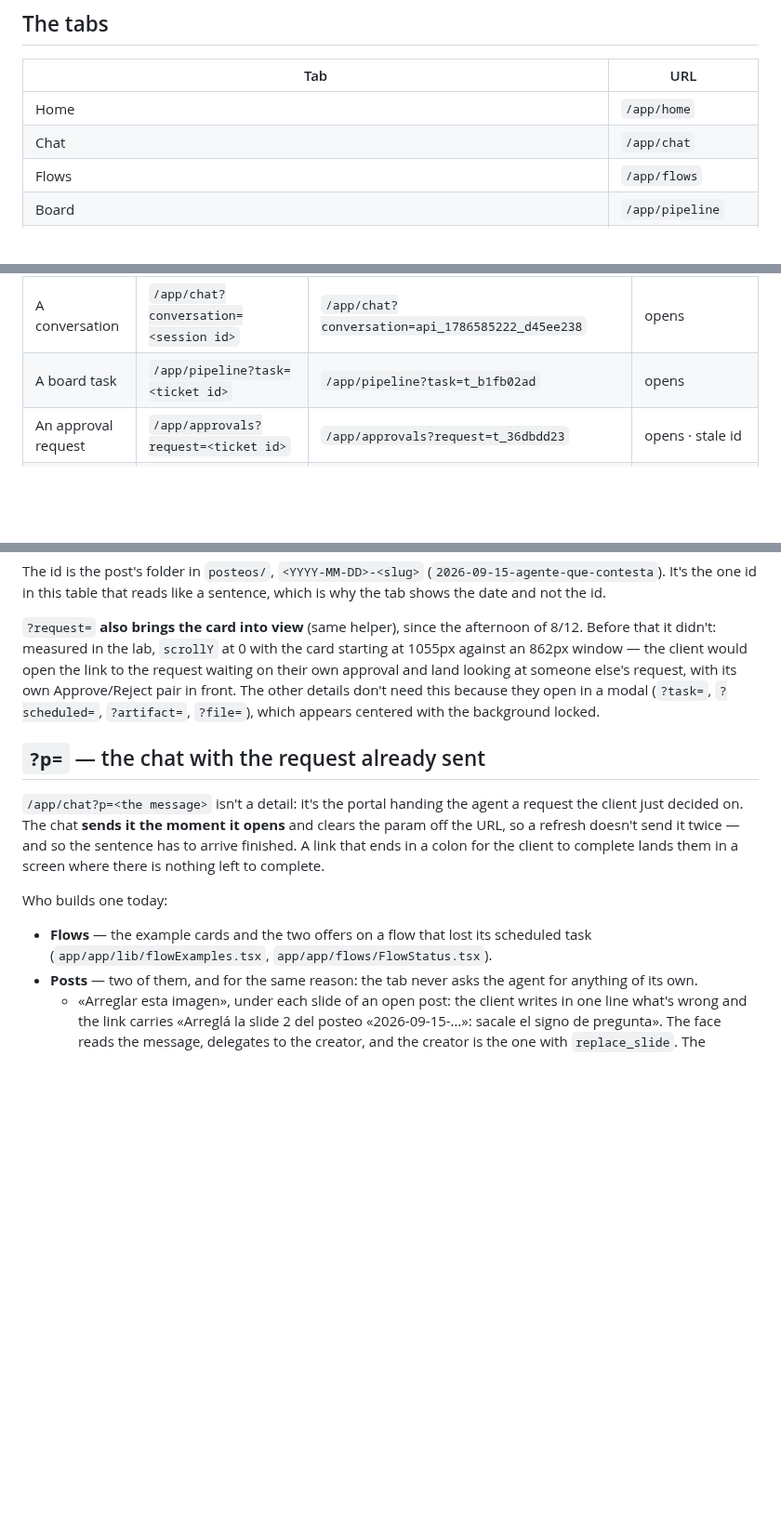
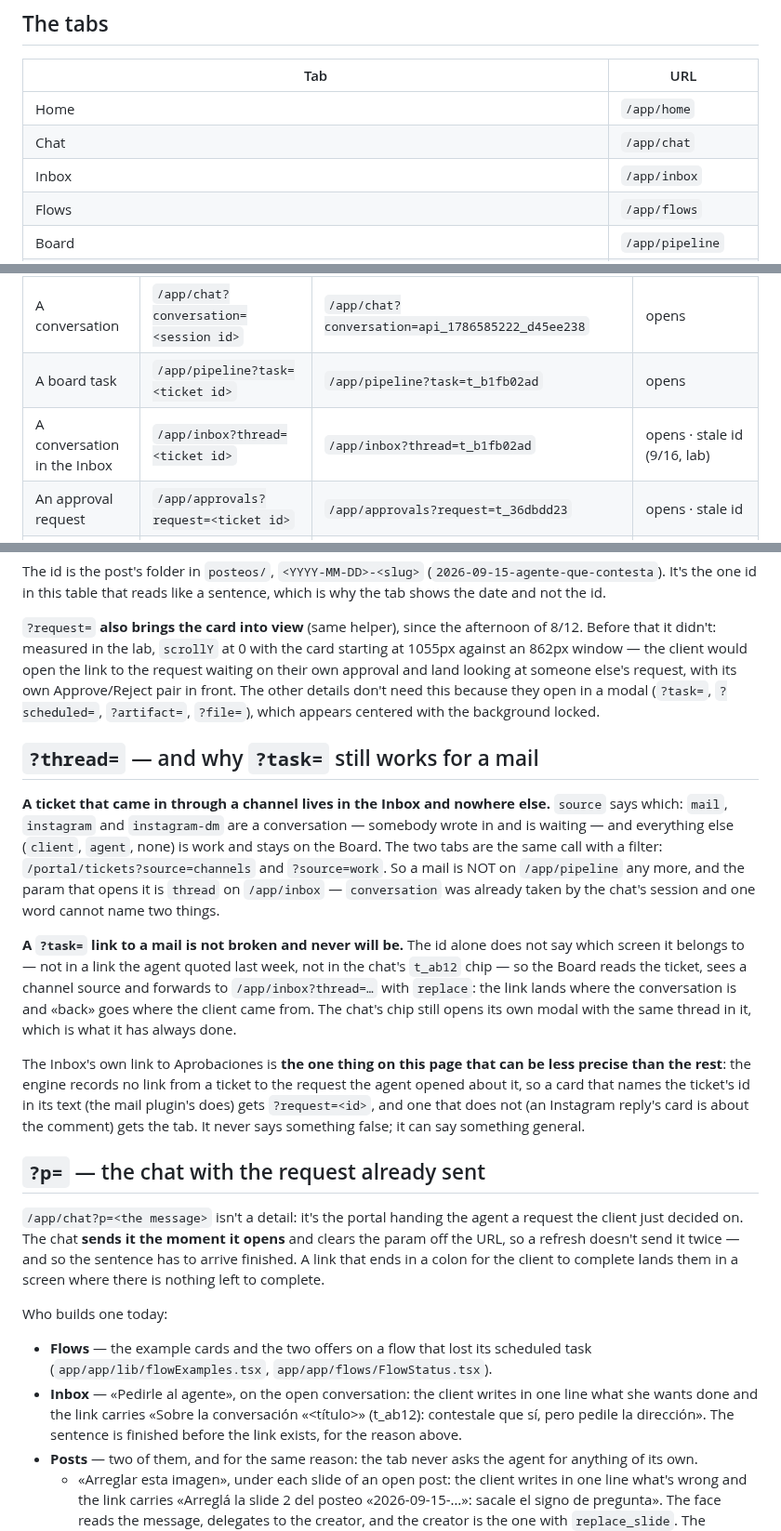
Before and after one commit to pdelabs/tuagente.uy, a Markdown page: docs/portal-routes.md, 3 parts joined by grey strips. Shown at 93% size. GitHub-like rendering; blank space fills up the shorter version.

Commit message:
docs: `?thread=`, and what happens to a `?task=` link to a mail
The URL contract gains the Inbox's tab and its detail, the rule that decides
which of the two screens a ticket is on, and the one place this page is allowed
to be less precise than the rest: the link into Aprobaciones, which the engine
cannot make exact because it records no tie between a ticket and the request
opened about it.

Co-Authored-By: Claude Fable 5.1 <noreply@anthropic.com>
Claude-Session: https://claude.ai/code/session_01PCCrrT2yc2R46BkvGmiheF

```diff
--- a/docs/portal-routes.md
+++ b/docs/portal-routes.md
@@ -28,6 +28,7 @@ in their portal and that we'll take them there as soon as they enter).
 |---|---|
 | Home | `/app/home` |
 | Chat | `/app/chat` |
+| Inbox | `/app/inbox` |
 | Flows | `/app/flows` |
 | Board | `/app/pipeline` |
 | Approvals | `/app/approvals` |
@@ -79,6 +80,7 @@ one.
 |---|---|---|---|
 | A conversation | `/app/chat?conversation=<session id>` | `/app/chat?conversation=api_1786585222_d45ee238` | opens |
 | A board task | `/app/pipeline?task=<ticket id>` | `/app/pipeline?task=t_b1fb02ad` | opens |
+| A conversation in the Inbox | `/app/inbox?thread=<ticket id>` | `/app/inbox?thread=t_b1fb02ad` | opens · stale id (9/16, lab) |
 | An approval request | `/app/approvals?request=<ticket id>` | `/app/approvals?request=t_36dbdd23` | opens · stale id |
 | An artifact | `/app/artifacts?artifact=<id>` | `/app/artifacts?artifact=art_1786584384_sales-by-branch` | opens |
 | A post | `/app/posts?post=<post id>` | `/app/posts?post=2026-09-15-agente-que-contesta` | opens · stale id (9/14, against a mock adapter) |
@@ -199,6 +201,32 @@ front. The other details don't need this because they open in a modal
 (`?task=`, `?scheduled=`, `?artifact=`, `?file=`), which appears centered
 with the background locked.
 
+## `?thread=` — and why `?task=` still works for a mail
+
+**A ticket that came in through a channel lives in the Inbox and nowhere
+else.** `source` says which: `mail`, `instagram` and `instagram-dm` are a
+conversation — somebody wrote in and is waiting — and everything else
+(`client`, `agent`, none) is work and stays on the Board. The two tabs are the
+same call with a filter: `/portal/tickets?source=channels` and `?source=work`.
+So a mail is NOT on `/app/pipeline` any more, and the param that opens it is
+`thread` on `/app/inbox` — `conversation` was already taken by the chat's
+session and one word cannot name two things.
+
+**A `?task=` link to a mail is not broken and never will be.** The id alone
+does not say which screen it belongs to — not in a link the agent quoted last
+week, not in the chat's `t_ab12` chip — so the Board reads the ticket, sees a
+channel source and forwards to `/app/inbox?thread=…` with `replace`: the link
+lands where the conversation is and «back» goes where the client came from.
+The chat's chip still opens its own modal with the same thread in it, which is
+what it has always done.
+
+The Inbox's own link to Aprobaciones is **the one thing on this page that can
+be less precise than the rest**: the engine records no link from a ticket to
+the request the agent opened about it, so a card that names the ticket's id in
+its text (the mail plugin's does) gets `?request=<id>`, and one that does not
+(an Instagram reply's card is about the comment) gets the tab. It never says
+something false; it can say something general.
+
 ## `?p=` — the chat with the request already sent
 
 `/app/chat?p=<the message>` isn't a detail: it's the portal handing the agent a
@@ -211,6 +239,10 @@ Who builds one today:
 
 - **Flows** — the example cards and the two offers on a flow that lost its
   scheduled task (`app/app/lib/flowExamples.tsx`, `app/app/flows/FlowStatus.tsx`).
+- **Inbox** — «Pedirle al agente», on the open conversation: the client writes
+  in one line what she wants done and the link carries «Sobre la conversación
+  «<título>» (t_ab12): contestale que sí, pero pedile la dirección». The
+  sentence is finished before the link exists, for the reason above.
 - **Posts** — two of them, and for the same reason: the tab never asks the
   agent for anything of its own.
   - «Arreglar esta imagen», under each slide of an open post: the client
```
